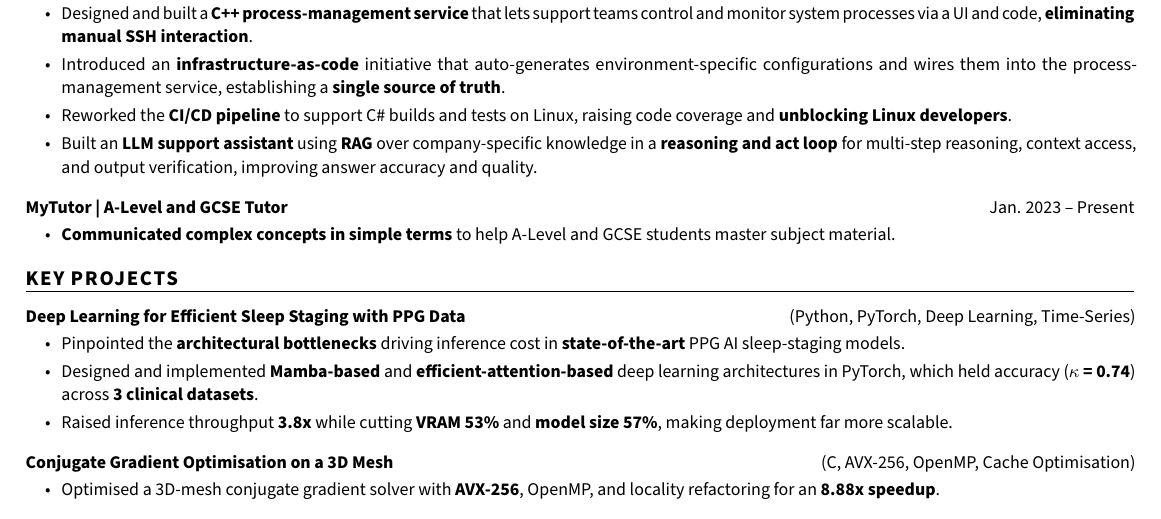
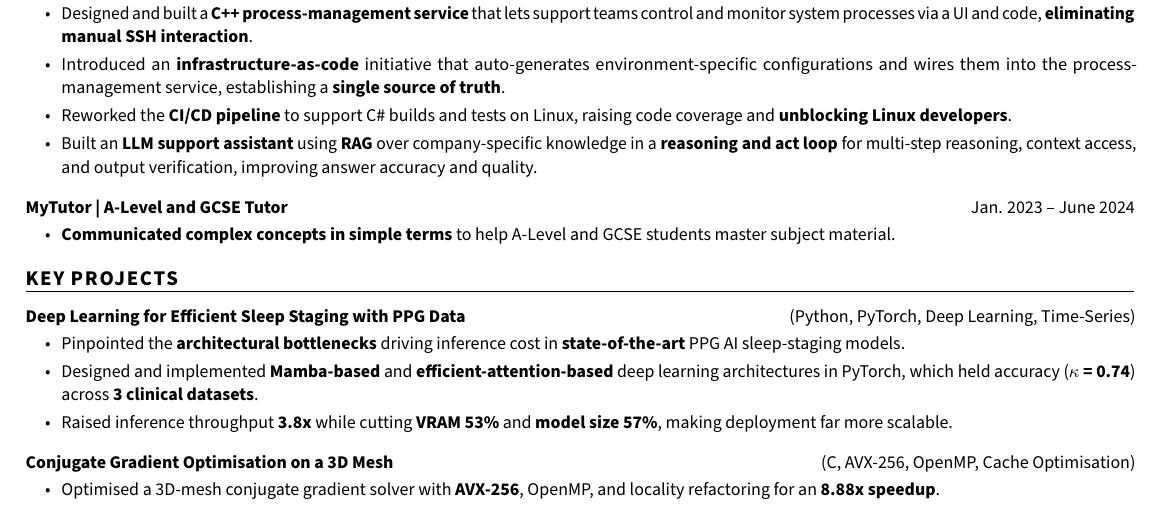
Before and after one commit to expiracy/cv, a LaTeX CV (cv.tex): part of the page, cut so that both start at the same text. Compiled offline with pdfLaTeX.

Commit message:
close the MyTutor role in June 2024

```diff
--- a/cv.tex
+++ b/cv.tex
@@ -62,7 +62,7 @@
     \experienceItem[
         company={MyTutor},
         position={A-Level and GCSE Tutor},
-        duration={Jan. 2023 -- Present}
+        duration={Jan. 2023 -- June 2024}
     ]
     \begin{itemize}
         \item \kw{Communicated complex concepts in simple terms} to help A-Level and GCSE students master subject material.
```
Also changed, not shown: cv.pdf.
